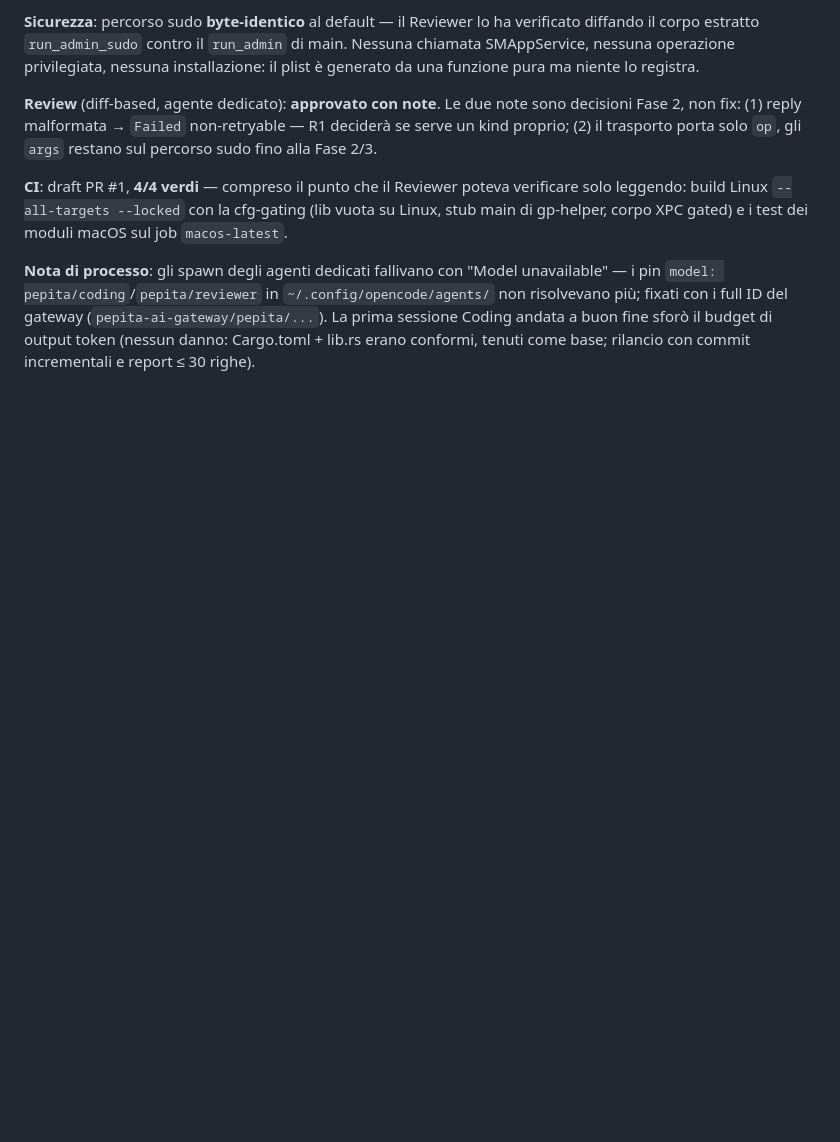
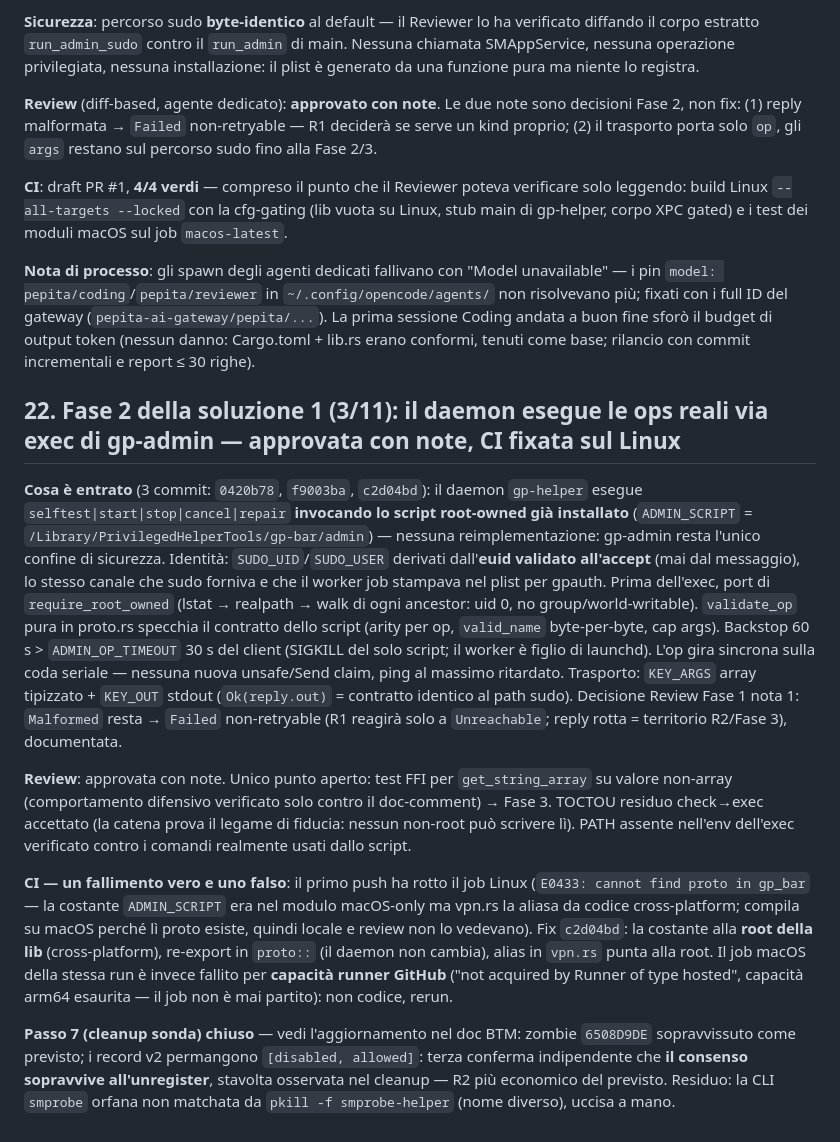
Before and after one commit to kidgvbs/gp-bar, a Markdown page: RECAP.md, the part around the change. GitHub-like rendering; blank space fills up the shorter version.

Commit message:
docs: RECAP §22 — Fase 2 chiusa (ops reali via exec di gp-admin, review approvata con note); doc BTM — cleanup Passo 7, il consenso sopravvive all'unregister

```diff
--- a/RECAP.md
+++ b/RECAP.md
@@ -555,3 +555,13 @@ Branch dedicato **`feat/smappservice`** (richiesta esplicita dell'utente: tutto
 **CI**: draft PR #1, **4/4 verdi** — compreso il punto che il Reviewer poteva verificare solo leggendo: build Linux `--all-targets --locked` con la cfg-gating (lib vuota su Linux, stub main di gp-helper, corpo XPC gated) e i test dei moduli macOS sul job `macos-latest`.
 
 **Nota di processo**: gli spawn degli agenti dedicati fallivano con "Model unavailable" — i pin `model: pepita/coding`/`pepita/reviewer` in `~/.config/opencode/agents/` non risolvevano più; fixati con i full ID del gateway (`pepita-ai-gateway/pepita/...`). La prima sessione Coding andata a buon fine sforò il budget di output token (nessun danno: Cargo.toml + lib.rs erano conformi, tenuti come base; rilancio con commit incrementali e report ≤ 30 righe).
+
+## 22. Fase 2 della soluzione 1 (3/11): il daemon esegue le ops reali via exec di gp-admin — approvata con note, CI fixata sul Linux
+
+**Cosa è entrato** (3 commit: `0420b78`, `f9003ba`, `c2d04bd`): il daemon `gp-helper` esegue `selftest|start|stop|cancel|repair` **invocando lo script root-owned già installato** (`ADMIN_SCRIPT` = `/Library/PrivilegedHelperTools/gp-bar/admin`) — nessuna reimplementazione: gp-admin resta l'unico confine di sicurezza. Identità: `SUDO_UID`/`SUDO_USER` derivati dall'**euid validato all'accept** (mai dal messaggio), lo stesso canale che sudo forniva e che il worker job stampava nel plist per gpauth. Prima dell'exec, port di `require_root_owned` (lstat → realpath → walk di ogni ancestor: uid 0, no group/world-writable). `validate_op` pura in proto.rs specchia il contratto dello script (arity per op, `valid_name` byte-per-byte, cap args). Backstop 60 s > `ADMIN_OP_TIMEOUT` 30 s del client (SIGKILL del solo script; il worker è figlio di launchd). L'op gira sincrona sulla coda seriale — nessuna nuova unsafe/Send claim, ping al massimo ritardato. Trasporto: `KEY_ARGS` array tipizzato + `KEY_OUT` stdout (`Ok(reply.out)` = contratto identico al path sudo). Decisione Review Fase 1 nota 1: `Malformed` resta → `Failed` non-retryable (R1 reagirà solo a `Unreachable`; reply rotta = territorio R2/Fase 3), documentata.
+
+**Review**: approvata con note. Unico punto aperto: test FFI per `get_string_array` su valore non-array (comportamento difensivo verificato solo contro il doc-comment) → Fase 3. TOCTOU residuo check→exec accettato (la catena prova il legame di fiducia: nessun non-root può scrivere lì). PATH assente nell'env dell'exec verificato contro i comandi realmente usati dallo script.
+
+**CI — un fallimento vero e uno falso**: il primo push ha rotto il job Linux (`E0433: cannot find proto in gp_bar` — la costante `ADMIN_SCRIPT` era nel modulo macOS-only ma vpn.rs la aliasa da codice cross-platform; compila su macOS perché lì proto esiste, quindi locale e review non lo vedevano). Fix `c2d04bd`: la costante alla **root della lib** (cross-platform), re-export in `proto::` (il daemon non cambia), alias in `vpn.rs` punta alla root. Il job macOS della stessa run è invece fallito per **capacità runner GitHub** ("not acquired by Runner of type hosted", capacità arm64 esaurita — il job non è mai partito): non codice, rerun.
+
+**Passo 7 (cleanup sonda) chiuso** — vedi l'aggiornamento nel doc BTM: zombie `6508D9DE` sopravvissuto come previsto; i record v2 permangono `[disabled, allowed]`: terza conferma indipendente che **il consenso sopravvive all'unregister**, stavolta osservata nel cleanup — R2 più economico del previsto. Residuo: la CLI `smprobe` orfana non matchata da `pkill -f smprobe-helper` (nome diverso), uccisa a mano.
```
Also changed, not shown: docs/btm-27.0.1-beta.md (+31 -0 lines).
